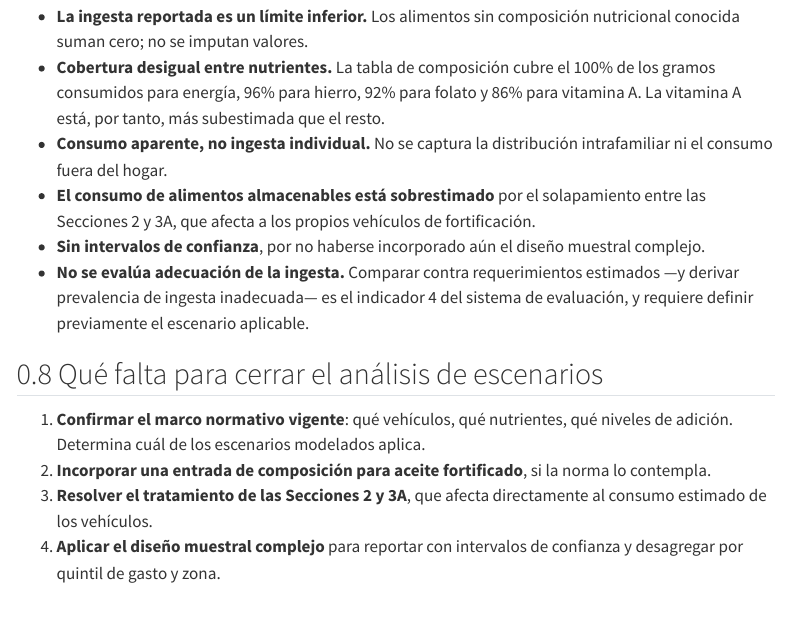
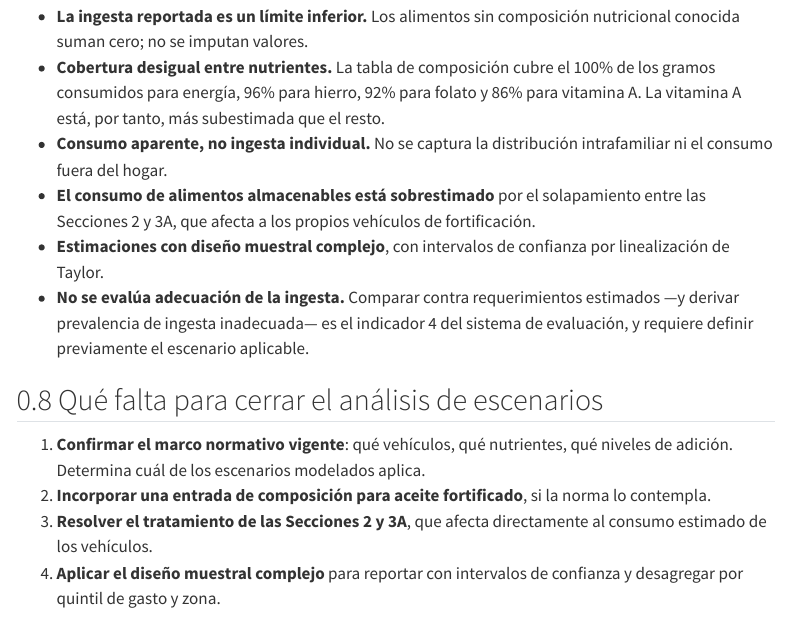
Before and after one commit to maicel1978/analisis_ENGIH2018, a Quarto document (reports/R4_escenarios_fortificacion.qmd): the page in a window 1100 px wide, from 3440 px down. Rendered offline with R 4.5, knitr and Pandoc in place of Quarto, with nearby package versions; some code elsewhere in the file could not run offline; menus at the side of the page are left out.

Commit message:
Actualizar limitaciones: el diseno muestral ya esta incorporado

```diff
--- a/reports/R4_escenarios_fortificacion.qmd
+++ b/reports/R4_escenarios_fortificacion.qmd
@@ -327,8 +327,8 @@ su inclusión depende igualmente de que exista norma aplicable.
 - **El consumo de alimentos almacenables está sobrestimado** por el solapamiento
   entre las Secciones 2 y 3A, que afecta a los propios vehículos de
   fortificación.
-- **Sin intervalos de confianza**, por no haberse incorporado aún el diseño
-  muestral complejo.
+- **Estimaciones con diseño muestral complejo**, con intervalos de
+  confianza por linealización de Taylor.
 - **No se evalúa adecuación de la ingesta.** Comparar contra requerimientos
   estimados —y derivar prevalencia de ingesta inadecuada— es el indicador 4 del
   sistema de evaluación, y requiere definir previamente el escenario aplicable.
```
